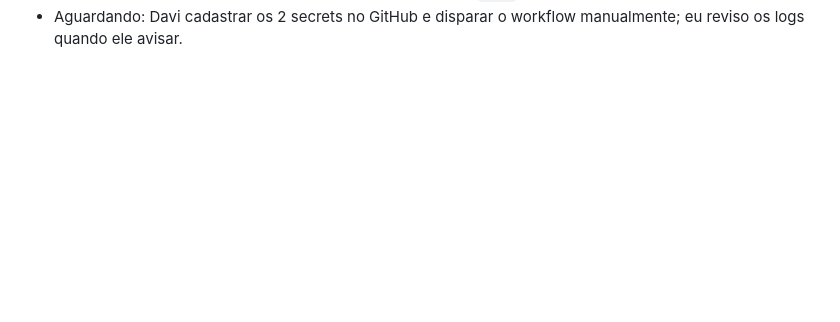
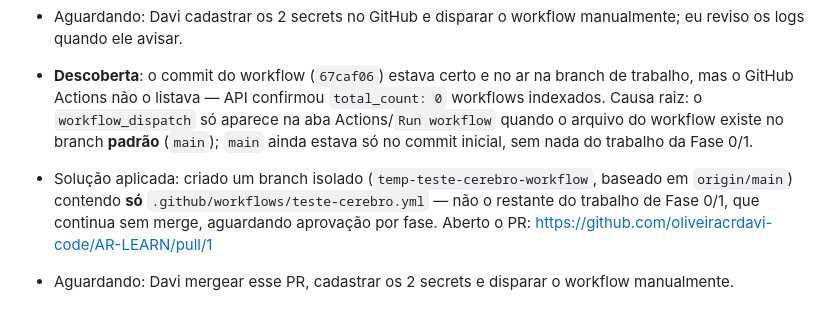
Before and after one commit to oliveiracrdavi-code/AR-LEARN, a Markdown page: docs/historico.md, the part around the change. Drawn GitHub-style; blank space fills up the shorter version.

Commit message:
Registra abertura do PR isolado do workflow de teste do cérebro
Causa raiz encontrada: workflow_dispatch só aparece na aba Actions
quando o arquivo existe no branch main. PR #1 aberto com só esse
arquivo, sem mergear o restante do trabalho de Fase 0/1.

Co-Authored-By: Claude Sonnet 5 <noreply@anthropic.com>
Claude-Session: https://claude.ai/code/session_01CfMRtej41ABnNJb2uiHR9P

```diff
--- a/docs/historico.md
+++ b/docs/historico.md
@@ -174,3 +174,18 @@ Não é carregado por padrão em cada sessão.
   job).
 - Aguardando: Davi cadastrar os 2 secrets no GitHub e disparar o
   workflow manualmente; eu reviso os logs quando ele avisar.
+
+- **Descoberta**: o commit do workflow (`67caf06`) estava certo e no ar
+  na branch de trabalho, mas o GitHub Actions não o listava — API
+  confirmou `total_count: 0` workflows indexados. Causa raiz: o
+  `workflow_dispatch` só aparece na aba Actions/`Run workflow` quando o
+  arquivo do workflow existe no branch **padrão** (`main`); `main`
+  ainda estava só no commit inicial, sem nada do trabalho da Fase 0/1.
+- Solução aplicada: criado um branch isolado
+  (`temp-teste-cerebro-workflow`, baseado em `origin/main`) contendo
+  **só** `.github/workflows/teste-cerebro.yml` — não o restante do
+  trabalho de Fase 0/1, que continua sem merge, aguardando aprovação
+  por fase. Aberto o PR:
+  https://github.com/oliveiracrdavi-code/AR-LEARN/pull/1
+- Aguardando: Davi mergear esse PR, cadastrar os 2 secrets e disparar o
+  workflow manualmente.
```
